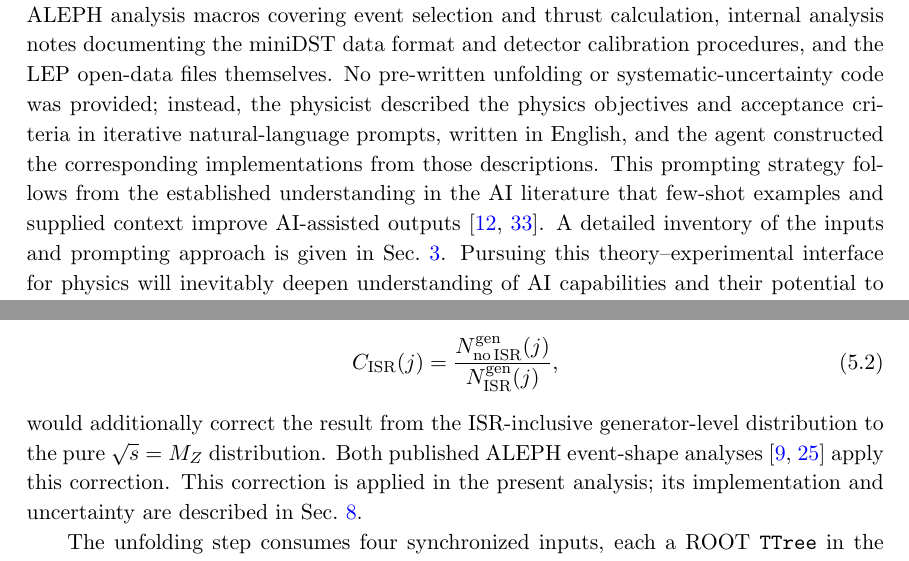
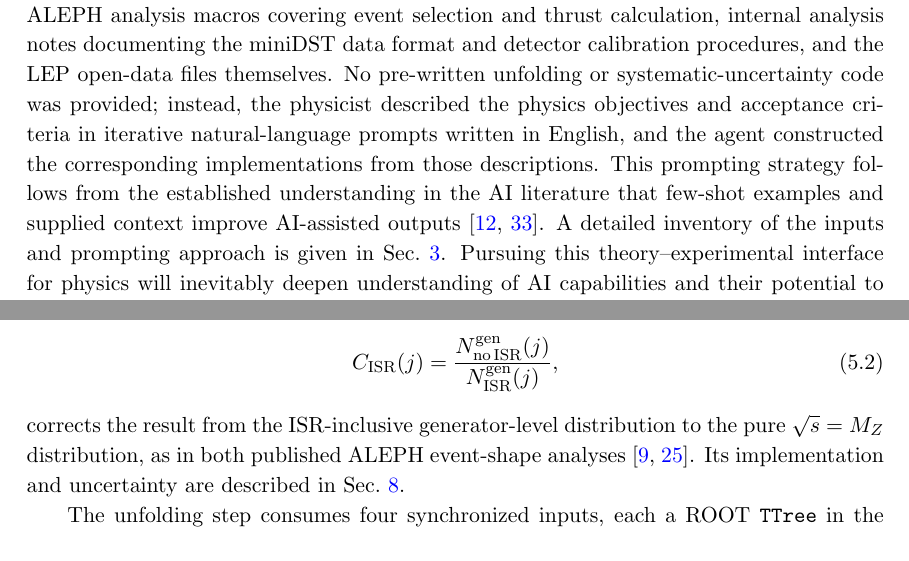
Before and after one commit to Electron-Positron-Alliance/ALEPH_Analysis_Agentic_Thrust, a LaTeX document (main.tex, which reads sections/Datasets.tex, sections/Introduction.tex): two parts of pages 5 and 12 of 58, joined at a grey line, cut so that both start at the same text. Compiled offline with pdfLaTeX; a missing bibliography style is replaced by a similar one.

Commit message:
Retense the ISR paragraph and flag the Table 8 gap
Swapping only the final sentence left the paragraph saying the correction
"would additionally correct" the result three clauses before saying it is
applied -- the subjunctive was written when it genuinely was not
implemented. The sentences are now one statement: the correction corrects
the result, as in both published ALEPH analyses.

Stating that the correction is applied also moves the inconsistency rather
than removing it: Sec. 8.7 writes the per-bin total with a Delta_ISR term
while Table 8 has no ISR column, Table 6's formula omits it and Fig. 18's
legend does not carry it. Previously "not yet implemented" made the missing
column self-consistent; now the text and the tables disagree, which is more
visible. Regenerating those objects needs the isr0/isr1 samples, so it is
flagged NEEDS DATA MACHINE in the source and under the R2 Sec. 7.6 comment.

Also trimmed "natural-language prompts, written in English", which said the
same thing twice.

```diff
--- a/sections/Datasets.tex
+++ b/sections/Datasets.tex
@@ -33,11 +33,16 @@ C_{\mathrm{had}}(j) = \frac{N_{\mathrm{genBefore}}(j)}{N_{\mathrm{gen}}(j)},
 \end{equation}
 accounts for the efficiency of the hadronic event selection at the generator level: multiplying the unfolded spectrum by $C_{\mathrm{had}}$ restores events lost to the hadronic selection, yielding a result independent of the generator-level hadronic event selection.
 
+% NEEDS DATA MACHINE before submission: Sec. 8.7 writes the per-bin total with a
+% Delta_ISR term, but Table 8 has no ISR column, Table 6's formula omits it and Fig. 18's
+% legend does not carry it. Now that this section states the correction is applied, the
+% gap is between the text and the tables rather than between two prose passages.
+% Regenerating those objects needs the isr0/isr1 samples. Mirrored in referee/reviewer2.md.
 An initial-state radiation (ISR) correction,
 \begin{equation}
 C_{\mathrm{ISR}}(j) = \frac{N^{\mathrm{gen}}_{\mathrm{no\,ISR}}(j)}{N^{\mathrm{gen}}_{\mathrm{ISR}}(j)},
 \end{equation}
-would additionally correct the result from the ISR-inclusive generator-level distribution to the pure $\sqrt{s}=M_Z$ distribution. Both published ALEPH event-shape analyses~\cite{Barate:1996fi,Heister:2003aj} apply this correction. This correction is applied in the present analysis; its implementation and uncertainty are described in Sec.~\ref{sec:systematics}.
+corrects the result from the ISR-inclusive generator-level distribution to the pure $\sqrt{s}=M_Z$ distribution, as in both published ALEPH event-shape analyses~\cite{Barate:1996fi,Heister:2003aj}. Its implementation and uncertainty are described in Sec.~\ref{sec:systematics}.
 
 The unfolding step consumes four synchronized inputs, each a ROOT \texttt{TTree} in the
 archived sample:
--- a/sections/Introduction.tex
+++ b/sections/Introduction.tex
@@ -17,7 +17,7 @@ analysis goals, then iteratively prompted the AI agents to execute the full
 analysis workflow. No analysis code was written by hand; the physicist's role is
 analogous to advising a graduate student, providing expert direction, reviewing
 results, and iterating. The agent was supplied with context comprising the published ALEPH thrust paper~\cite{Heister:2003aj}, prior ROOT-based ALEPH analysis macros covering event selection and thrust calculation, internal analysis notes documenting the miniDST data format and detector calibration procedures, and the LEP open-data files themselves. No pre-written unfolding or systematic-uncertainty code was provided; instead, the physicist described the physics objectives and acceptance criteria in iterative
-natural-language prompts, written in English, and the agent constructed the corresponding implementations from those descriptions. This prompting strategy follows from the established understanding in the AI literature that few-shot examples and supplied context improve AI-assisted outputs~\cite{Brown:2020fewshot,Wei:2022cot}. A detailed inventory of the inputs and prompting approach is given in Sec.~\ref{sec:ai_agent}.
+natural-language prompts written in English, and the agent constructed the corresponding implementations from those descriptions. This prompting strategy follows from the established understanding in the AI literature that few-shot examples and supplied context improve AI-assisted outputs~\cite{Brown:2020fewshot,Wei:2022cot}. A detailed inventory of the inputs and prompting approach is given in Sec.~\ref{sec:ai_agent}.
 Pursuing this theory--experimental interface for physics will inevitably deepen
 understanding of AI capabilities and their potential to improve AI systems for
 science domains where precision matters.
```
Also changed, not shown: referee/reviewer2.md (+4 -0 lines).
